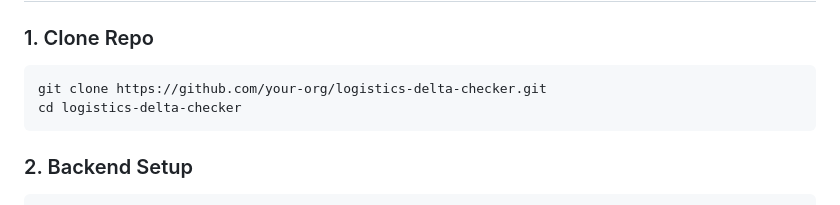
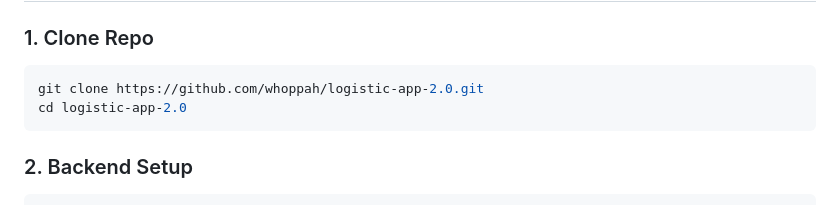
Before and after one commit to whoppah/logistic-app-2.0, a Markdown page: README.md, the part around the change. Drawn GitHub-style.

`````diff
--- a/README.md
+++ b/README.md
@@ -55,8 +55,8 @@ A Django + Django REST Framework backend with Celery workers and Redis for proce
 ### 1. Clone Repo
 
 ```bash
-git clone https://github.com/your-org/logistics-delta-checker.git
-cd logistics-delta-checker
+git clone https://github.com/whoppah/logistic-app-2.0.git
+cd logistic-app-2.0
 ````
 
 ### 2. Backend Setup
`````
